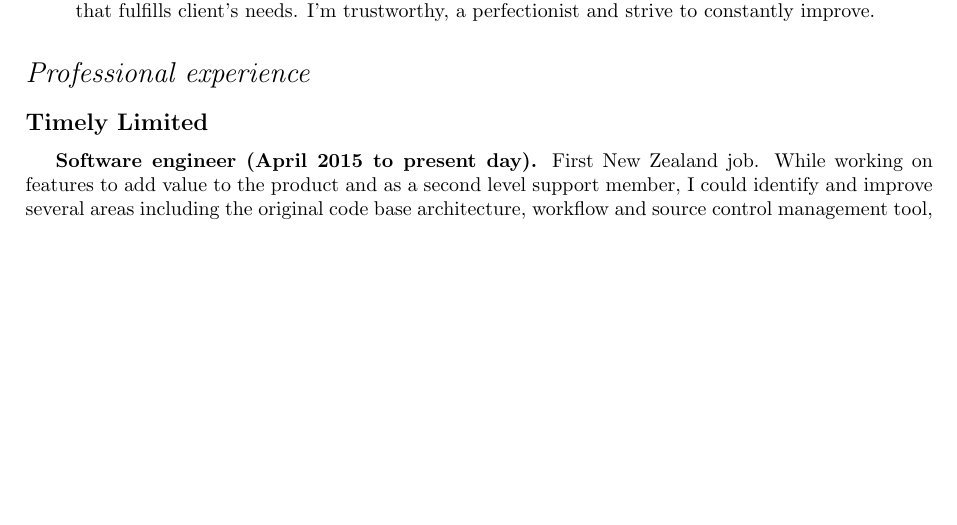
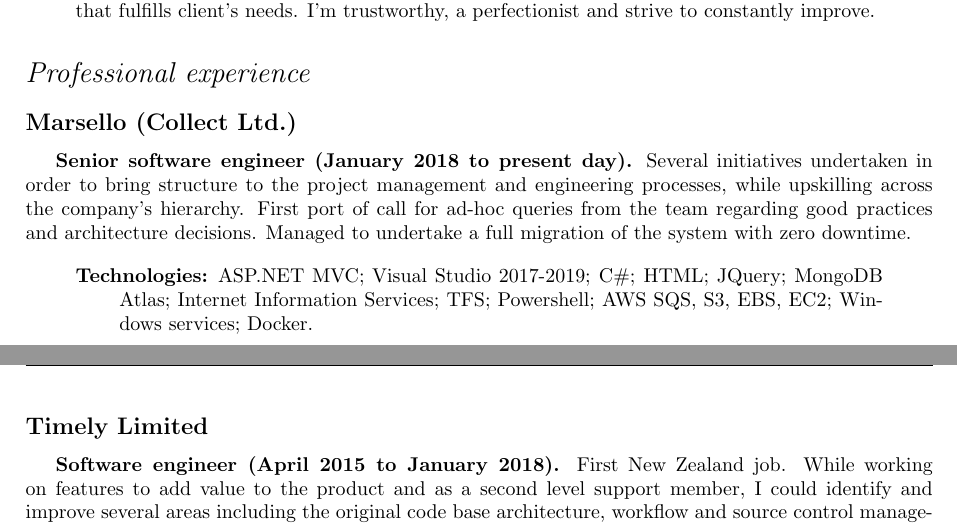
Before and after one commit to svillamonte/curriculum-vitae, a LaTeX CV (curriculum.tex, which reads sections/experience.tex): part of page 1 of 2 before the commit and two parts of pages 1 and 2 of 3 after it, the two joined at a grey line, cut so that both start at the same text, the shorter picture padded with empty space. Compiled offline with pdfLaTeX.

Commit message:
Added Marsello experience entry

```diff
--- a/sections/experience.tex
+++ b/sections/experience.tex
@@ -1,6 +1,16 @@
+\subsection*{Marsello (Collect Ltd.)}
+
+\textbf{Senior software engineer (January 2018 to present day).} Several initiatives undertaken in order to bring structure to the project management and engineering processes, while upskilling across the company's hierarchy. First port of call for ad-hoc queries from the team regarding good practices and architecture decisions. Managed to undertake a full migration of the system with zero downtime.
+
+\begin{quote}
+\begin{description}
+    \item[Technologies:] ASP.NET MVC; Visual Studio 2017-2019; C\#; HTML; JQuery; MongoDB Atlas; Internet Information Services; TFS; Powershell; AWS SQS, S3, EBS, EC2; Windows services; Docker.
+\end{description}
+\end{quote}
+
 \subsection*{Timely Limited}
 
-\textbf{Software engineer (April 2015 to present day).} First New Zealand job. While working on features to add value to the product and as a second level support member, I could identify and improve several areas including the original code base architecture, workflow and source control management tool, beginning of automatization of the devops pipeline, and general coaching on good practices. Implementation of tools and enhancements throughout the whole stack.
+\textbf{Software engineer (April 2015 to January 2018).} First New Zealand job. While working on features to add value to the product and as a second level support member, I could identify and improve several areas including the original code base architecture, workflow and source control management tool, beginning of automatization of the devops pipeline, and general coaching on good practices. Implementation of tools and enhancements throughout the whole stack.
 
 \begin{quote}
 \begin{description}
```
